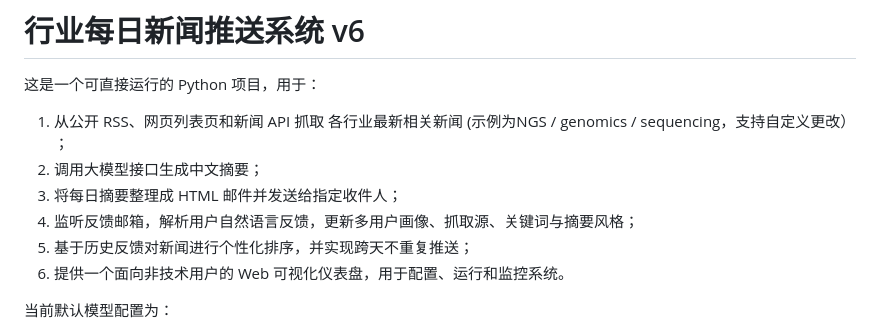
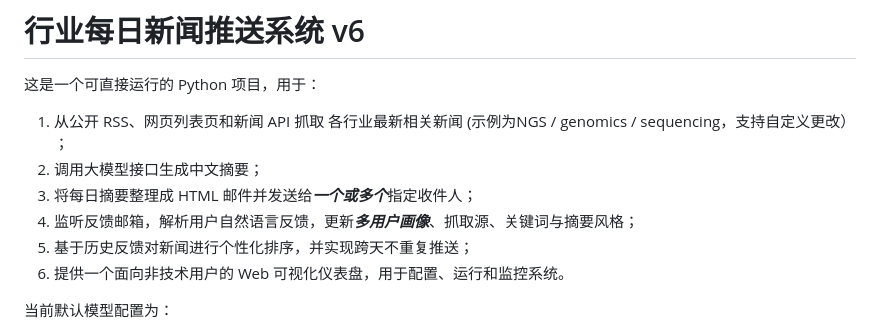
Before and after one commit to liberliu2000/News-Dash, a Markdown page: README.md, the part around the change. Drawn GitHub-style.

```diff
--- a/README.md
+++ b/README.md
@@ -4,8 +4,8 @@
 
 1. 从公开 RSS、网页列表页和新闻 API 抓取 各行业最新相关新闻 (示例为NGS / genomics / sequencing，支持自定义更改） ；
 2. 调用大模型接口生成中文摘要；
-3. 将每日摘要整理成 HTML 邮件并发送给指定收件人；
-4. 监听反馈邮箱，解析用户自然语言反馈，更新多用户画像、抓取源、关键词与摘要风格；
+3. 将每日摘要整理成 HTML 邮件并发送给***一个或多个***指定收件人；
+4. 监听反馈邮箱，解析用户自然语言反馈，更新***多用户画像***、抓取源、关键词与摘要风格；
 5. 基于历史反馈对新闻进行个性化排序，并实现跨天不重复推送；
 6. 提供一个面向非技术用户的 Web 可视化仪表盘，用于配置、运行和监控系统。
 
```
